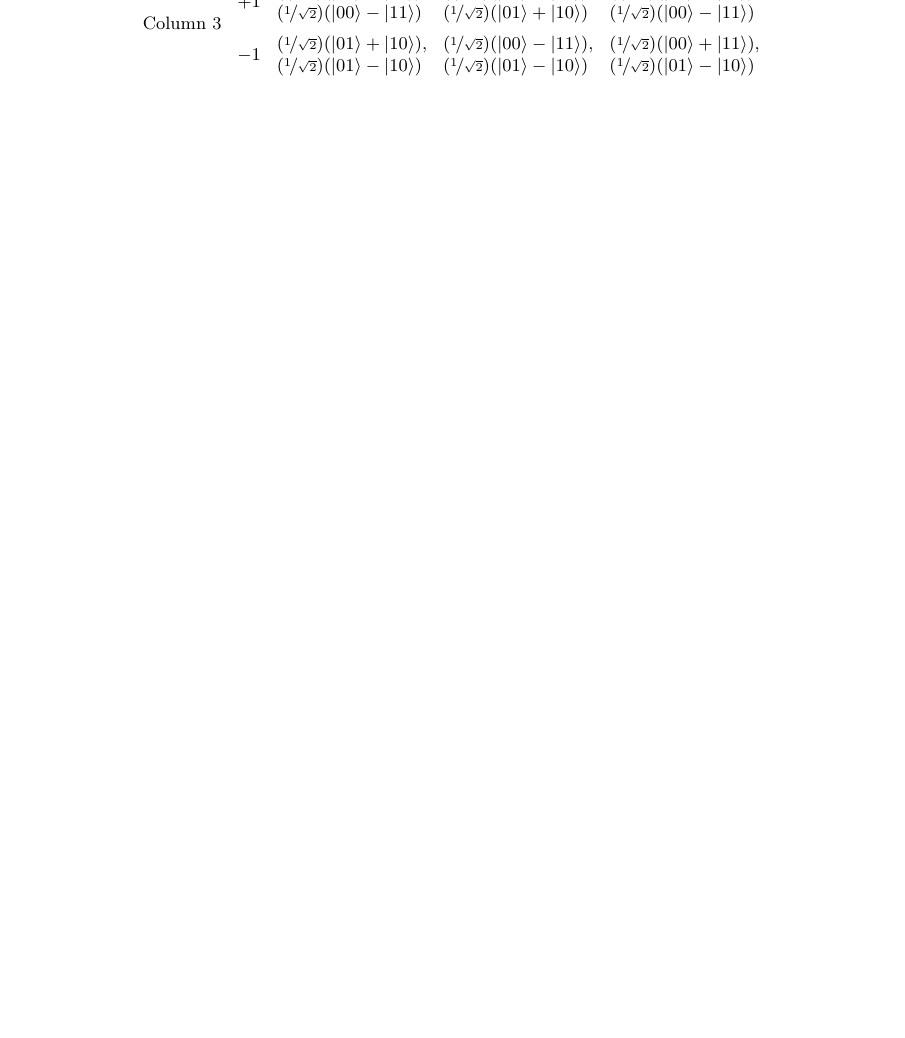
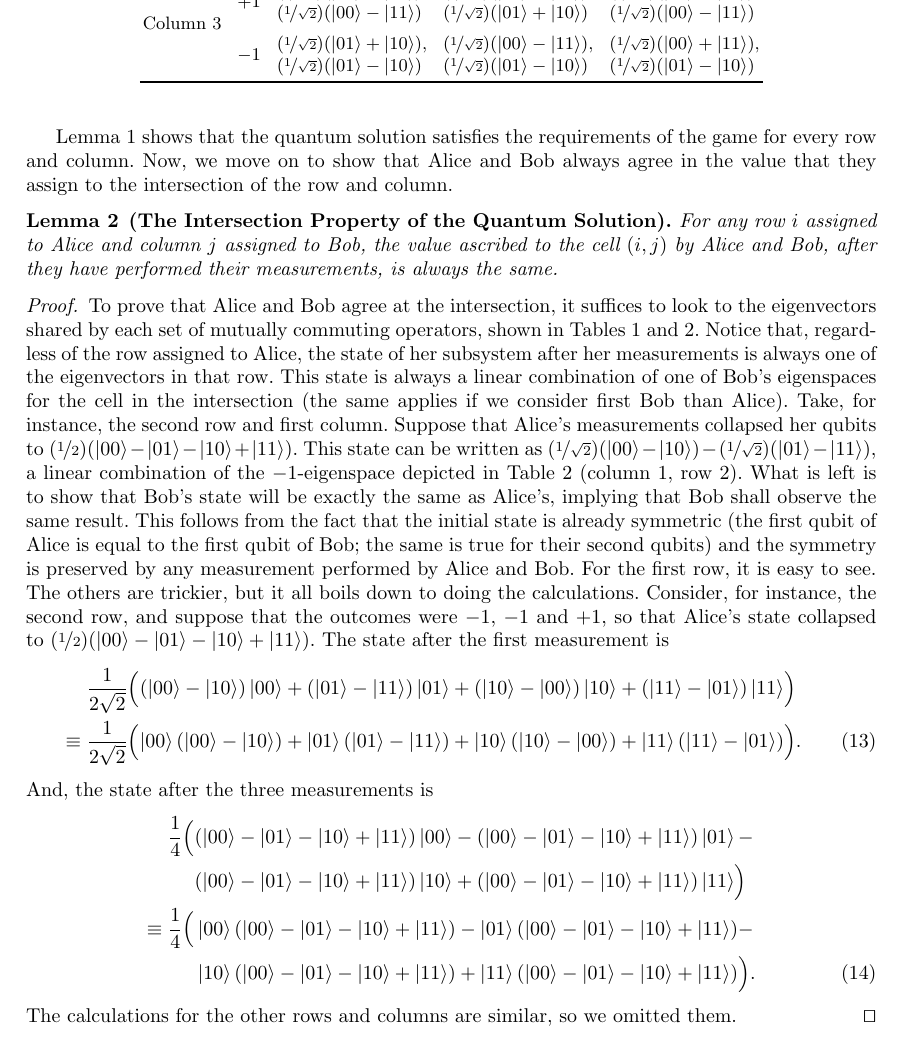
Before and after one commit to luigidcsoares/quantum-magic-square, a LaTeX paper (paper/main.tex): part of page 6 of 6 before the commit and part of page 6 of 7 after it, cut so that both start at the same text, the shorter picture padded with empty space. Compiled offline with pdfLaTeX.

Commit message:
Proof for intersection

```diff
--- a/paper/main.tex
+++ b/paper/main.tex
@@ -586,6 +586,81 @@ measurement. Lemma~\ref{lem:product} formalizes the product property.
   \end{tabular}
 \end{table}
 
+Lemma~\ref{lem:product} shows that the quantum solution satisfies the
+requirements of the game for every row and column. Now, we move on to
+show that Alice and Bob always agree in the value that they assign
+to the intersection of the row and column.
+
+\begin{lemma}[The Intersection Property of the Quantum Solution]
+  \label{lem:intersection}
+  For any row \(i\) assigned to Alice and column \(j\) assigned to
+  Bob, the value ascribed to the cell \((i, j)\) by Alice and Bob,
+  after they have performed their measurements, is always the same.
+\end{lemma}
+
+\begin{proof}
+  To prove that Alice and Bob agree at the intersection, it suffices
+  to look to the eigenvectors shared by each set of mutually commuting
+  operators, shown in Tables~\ref{tab:eigenv-rows} and
+  \ref{tab:eigenv-cols}.  Notice that, regardless of the row assigned
+  to Alice, the state of her subsystem after her measurements is
+  always one of the eigenvectors in that row. This state is always a
+  linear combination of one of Bob's eigenspaces for the cell in the
+  intersection (the same applies if we consider first Bob than Alice).
+  Take, for instance, the second row and first column. Suppose that
+  Alice's measurements collapsed her qubits to
+  \((\nicefrac{1}{2}) (\ket{00} - \ket{01} - \ket{10} + \ket{11})\).
+  This state can be written as
+  \((\nicefrac{1}{\sqrt{2}}) (\ket{00} - \ket{10}) -
+  (\nicefrac{1}{\sqrt{2}}) (\ket{01} - \ket{11})\), a linear
+  combination of the \(-1\)-eigenspace depicted in
+  Table~\ref{tab:eigenv-cols} (column 1, row 2).  What is left is to
+  show that Bob's state will be exactly the same as Alice's, implying
+  that Bob shall observe the same result. This follows from the fact
+  that the initial state is already symmetric (the first qubit of
+  Alice is equal to the first qubit of Bob; the same is true for their
+  second qubits) and the symmetry is preserved by any measurement
+  performed by Alice and Bob. For the first row, it is easy to see.
+  The others are trickier, but it all boils down to doing the
+  calculations.  Consider, for instance, the second row, and suppose
+  that the outcomes were \(-1\), \(-1\) and \(+1\), so that Alice's
+  state collapsed to
+  \((\nicefrac{1}{2}) (\ket{00} - \ket{01} - \ket{10} +
+  \ket{11})\). The state after the first measurement is
+  \begin{align}
+    &\frac{1}{2\sqrt{2}} \Bigl(
+    (\ket{00} - \ket{10}) \ket{00} +
+    (\ket{01} - \ket{11}) \ket{01} +
+    (\ket{10} - \ket{00}) \ket{10} +
+    (\ket{11} - \ket{01}) \ket{11}
+    \Bigr) \nonumber \\
+    \equiv\;
+    & \frac{1}{2\sqrt{2}} \Bigl(
+      \ket{00} (\ket{00} - \ket{10}) +
+      \ket{01} (\ket{01} - \ket{11}) +
+      \ket{10} (\ket{10} - \ket{00}) +
+      \ket{11} (\ket{11} - \ket{01})
+    \Bigr).
+  \end{align}
+  And, the state after the three measurements is
+  \begin{alignat}{2}
+    &\frac{1}{4} \Bigl(
+      &&(\ket{00} - \ket{01} - \ket{10} + \ket{11}) \ket{00} -
+        (\ket{00} - \ket{01} - \ket{10} + \ket{11}) \ket{01} - \nonumber \\
+    & &&(\ket{00} - \ket{01} - \ket{10} + \ket{11}) \ket{10} +
+      (\ket{00} - \ket{01} - \ket{10} + \ket{11}) \ket{11}
+    \Bigr) \nonumber \\
+    \equiv\;
+    & \frac{1}{4} \Bigl(
+      &&\ket{00} (\ket{00} - \ket{01} - \ket{10} + \ket{11}) -
+        \ket{01} (\ket{00} - \ket{01} - \ket{10} + \ket{11}) - \nonumber \\
+    & &&\ket{10} (\ket{00} - \ket{01} - \ket{10} + \ket{11}) +
+        \ket{11} (\ket{00} - \ket{01} - \ket{10} + \ket{11})
+    \Bigr).
+  \end{alignat}
+  The calculations for the other rows and columns are similar, so we omitted them.
+  \qed
+\end{proof}
 \section{Quantum Unitaries (? research)}
 \label{sec:quantum-unitaries}
 
```
Also changed, not shown: paper/main.pdf.
